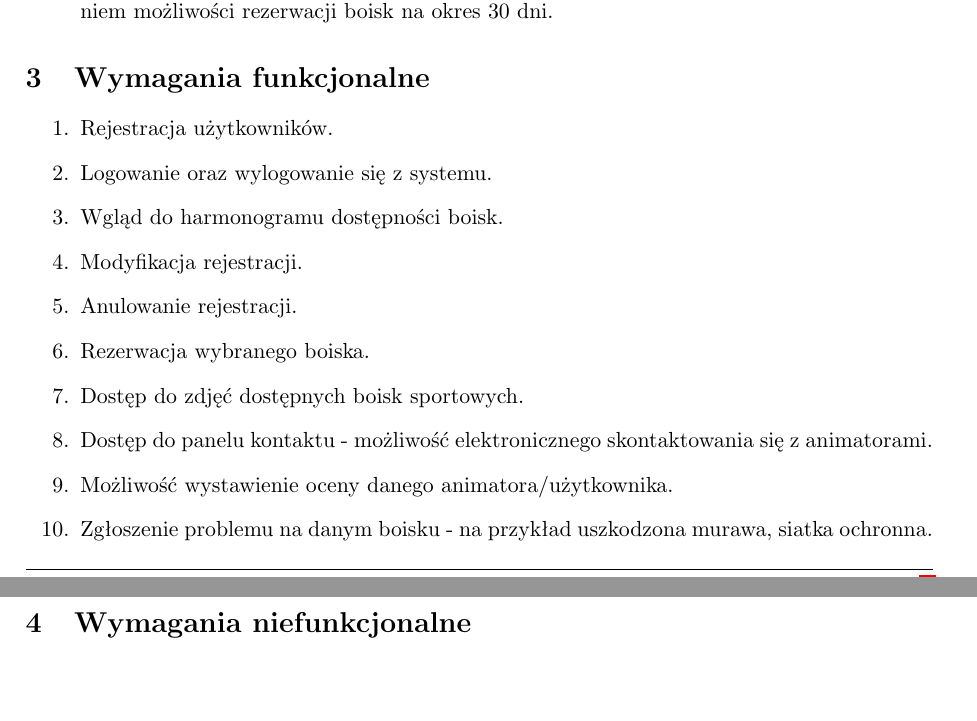
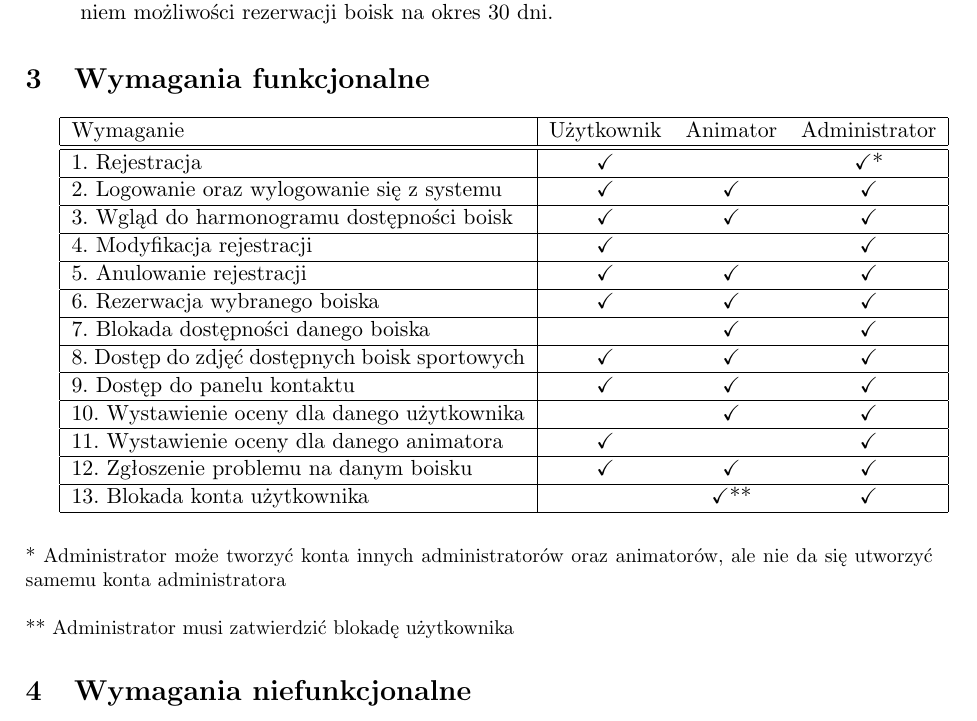
Before and after one commit to hubjust/PSI, a LaTeX document (1)Jastrzebik/SystemRezerwacjiBoiskJastrzebik.tex): two parts of pages 4 and 5 of 5 before the commit and part of page 4 of 5 after it, the two joined at a grey line, cut so that both start at the same text, the shorter picture padded with empty space. Compiled offline with pdfLaTeX.

Commit message:
Poprawa wymagań fukcjonalnych, inne małe poprawki

```diff
--- a/1)Jastrzebik/SystemRezerwacjiBoiskJastrzebik.tex
+++ b/1)Jastrzebik/SystemRezerwacjiBoiskJastrzebik.tex
@@ -1,5 +1,5 @@
 \documentclass[a4paper,11pt]{article}
-\usepackage[verbose,a4paper,tmargin=3cm,bmargin=3cm,lmargin=2.5cm,rmargin=2.5cm]{geometry}
+\usepackage[verbose,a4paper,tmargin=2cm,bmargin=2cm,lmargin=2.5cm,rmargin=2.5cm]{geometry}
 \usepackage[utf8]{inputenc}
 \usepackage{polski}
 \usepackage{amsmath}
@@ -13,6 +13,7 @@
 \usepackage{listings}
 \usepackage{hyperref}
 \usepackage{xcolor}
+\usepackage{tikz}
 \frenchspacing
 \pagestyle{fancyplain}
 \fancyhf{}
@@ -140,18 +141,43 @@ System musi spełniać założenia zgodne z rozporządzeniem Parlamentu Europejs
 \end{itemize}
 
 \section {Wymagania funkcjonalne}
-\begin{enumerate}
-	\item Rejestracja użytkowników.
-	\item Logowanie oraz wylogowanie się z systemu.
-	\item Wgląd do harmonogramu dostępności boisk.
-	\item Modyfikacja rejestracji.
-	\item Anulowanie rejestracji.
-	\item Rezerwacja wybranego boiska.
-	\item Dostęp do zdjęć dostępnych boisk sportowych.
-	\item Dostęp do panelu kontaktu - możliwość elektronicznego skontaktowania się z animatorami.
-	\item Możliwość wystawienie oceny danego animatora/użytkownika.
-	\item Zgłoszenie problemu na danym boisku - na przykład uszkodzona murawa, siatka ochronna.
-\end{enumerate}
+
+
+\begin{tabular}{|p{0.5\linewidth}|ccc|}
+\hline
+Wymaganie & Użytkownik & Animator & Administrator \\
+\hline
+\hline
+1. Rejestracja & \checkmark & & \checkmark * \\
+\hline
+2. Logowanie oraz wylogowanie się z systemu & \checkmark & \checkmark & \checkmark \\
+\hline
+3. Wgląd do harmonogramu dostępności boisk & \checkmark & \checkmark & \checkmark \\
+\hline
+4. Modyfikacja rejestracji & \checkmark & & \checkmark \\
+\hline
+5. Anulowanie rejestracji & \checkmark & \checkmark & \checkmark \\
+\hline
+6. Rezerwacja wybranego boiska & \checkmark & \checkmark & \checkmark \\
+\hline
+7. Blokada dostępności danego boiska & & \checkmark & \checkmark \\
+\hline
+8. Dostęp do zdjęć dostępnych boisk sportowych & \checkmark & \checkmark & \checkmark \\
+\hline
+9. Dostęp do panelu kontaktu & \checkmark & \checkmark & \checkmark \\
+\hline
+10. Wystawienie oceny dla danego użytkownika & & \checkmark & \checkmark \\
+\hline
+11. Wystawienie oceny dla danego animatora & \checkmark & & \checkmark \\
+\hline
+12. Zgłoszenie problemu na danym boisku & \checkmark & \checkmark & \checkmark \\
+\hline
+13. Blokada konta użytkownika & & \checkmark ** & \checkmark \\
+\hline
+\end{tabular}
+\\ \\ \\
+\small{*  Administrator może tworzyć konta innych administratorów oraz animatorów, ale nie da się utworzyć samemu konta administratora
+\\ \\ ** Administrator musi zatwierdzić blokadę użytkownika}
 
 \section {Wymagania niefunkcjonalne}
 \begin{enumerate}
```
Also changed, not shown: 1)Jastrzebik/SystemRezerwacjiBoiskJastrzebik.pdf.
